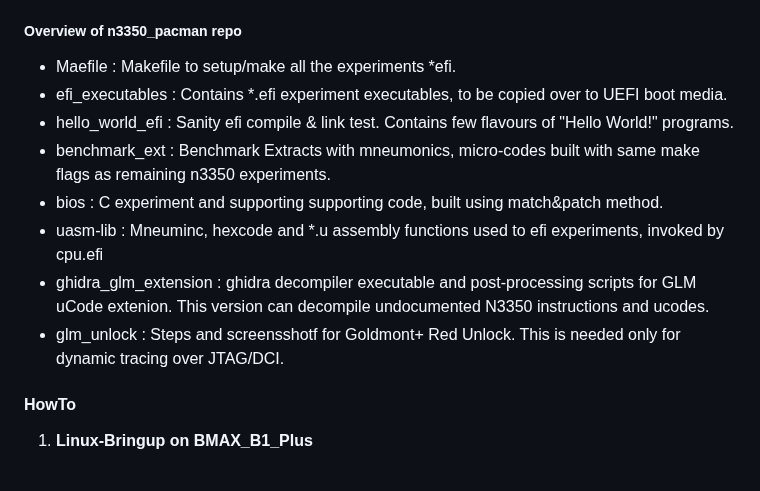
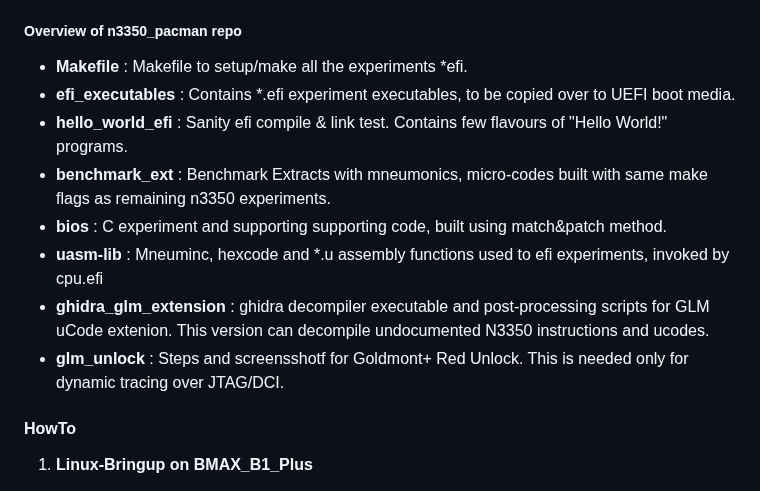
Before and after one commit to ssrg-vt/n3350_pacman, a Markdown page: README.md, the part around the change. GitHub-like rendering.

```diff
--- a/README.md
+++ b/README.md
@@ -10,14 +10,14 @@ Intel Atom N3350 (Glodmont) is used architecture of choice to test implementatio
 BMAX_B1 Plus is used as testbed to demonstrate.
 
 ##### Overview of n3350_pacman repo
-- Maefile : Makefile to setup/make all the experiments *efi.
-- efi_executables : Contains *.efi experiment executables, to be copied over to UEFI boot media.
-- hello_world_efi : Sanity efi compile & link test. Contains few flavours of "Hello World!" programs.
-- benchmark_ext : Benchmark Extracts with mneumonics, micro-codes built with same make flags as remaining n3350 experiments.
-- bios : C experiment and supporting supporting code, built using match&patch method.
-- uasm-lib : Mneuminc, hexcode and *.u assembly functions used to efi experiments, invoked by cpu.efi
-- ghidra_glm_extension : ghidra decompiler executable and post-processing scripts for GLM uCode extenion. This version can decompile undocumented N3350 instructions and ucodes.
-- glm_unlock : Steps and screensshotf for Goldmont+ Red Unlock. This is needed only for dynamic tracing over JTAG/DCI.
+- **Makefile** : Makefile to setup/make all the experiments *efi.
+- **efi_executables** : Contains *.efi experiment executables, to be copied over to UEFI boot media.
+- **hello_world_efi** : Sanity efi compile & link test. Contains few flavours of "Hello World!" programs.
+- **benchmark_ext** : Benchmark Extracts with mneumonics, micro-codes built with same make flags as remaining n3350 experiments.
+- **bios** : C experiment and supporting supporting code, built using match&patch method.
+- **uasm-lib** : Mneuminc, hexcode and *.u assembly functions used to efi experiments, invoked by cpu.efi
+- **ghidra_glm_extension** : ghidra decompiler executable and post-processing scripts for GLM uCode extenion. This version can decompile undocumented N3350 instructions and ucodes.
+- **glm_unlock** : Steps and screensshotf for Goldmont+ Red Unlock. This is needed only for dynamic tracing over JTAG/DCI.
 
 #### HowTo
 1. **Linux-Bringup on BMAX_B1_Plus**
```
